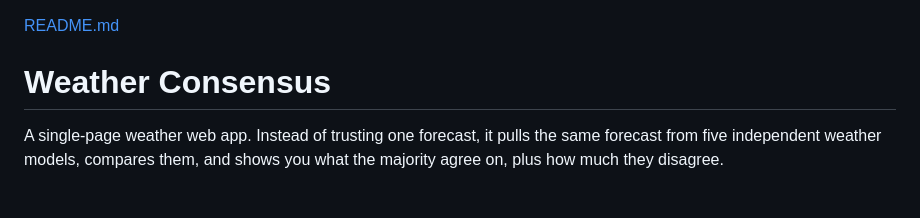
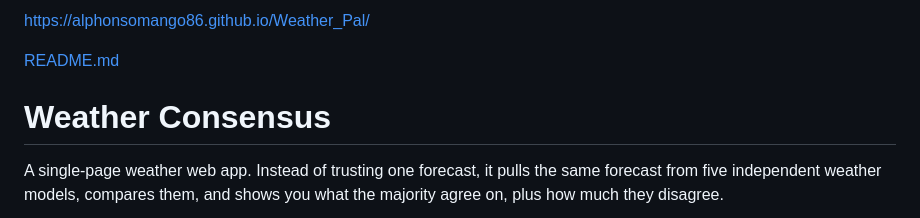
Before and after one commit to AlphonsoMango86/Weather_Pal, a Markdown page: README.md, the part around the change. Rendered like a GitHub page.

```diff
--- a/README.md
+++ b/README.md
@@ -1,3 +1,6 @@
+
+https://alphonsomango86.github.io/Weather_Pal/
+
 [README.md](https://github.com/user-attachments/files/34155068/README.md)
 # Weather Consensus
 
```
